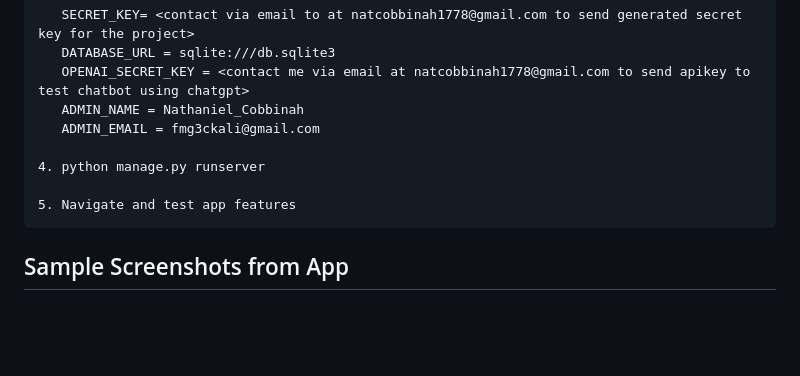
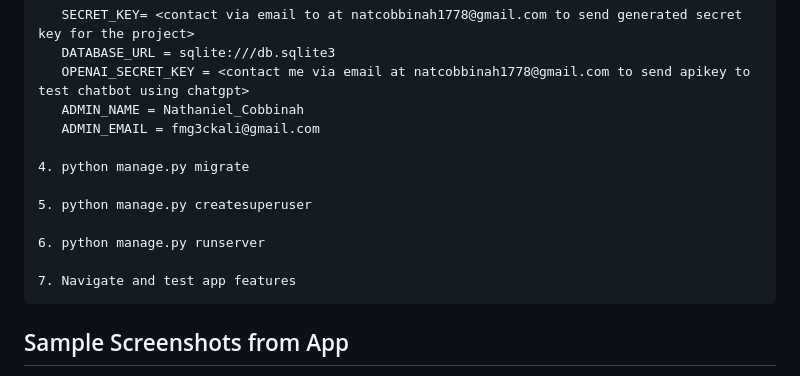
Before and after one commit to natcobbinah/Django_BlogMultiLingual, a Markdown page: README.md, the part around the change. GitHub-like rendering; blank space fills up the shorter version.

````diff
--- a/README.md
+++ b/README.md
@@ -47,9 +47,13 @@ base root of the cloned project directory, and add the following variables:
    ADMIN_NAME = Nathaniel_Cobbinah
    ADMIN_EMAIL = fmg3ckali@gmail.com
 
-4. python manage.py runserver
+4. python manage.py migrate
 
-5. Navigate and test app features
+5. python manage.py createsuperuser
+
+6. python manage.py runserver
+
+7. Navigate and test app features
 ```
 
 ## Sample Screenshots from App
````
